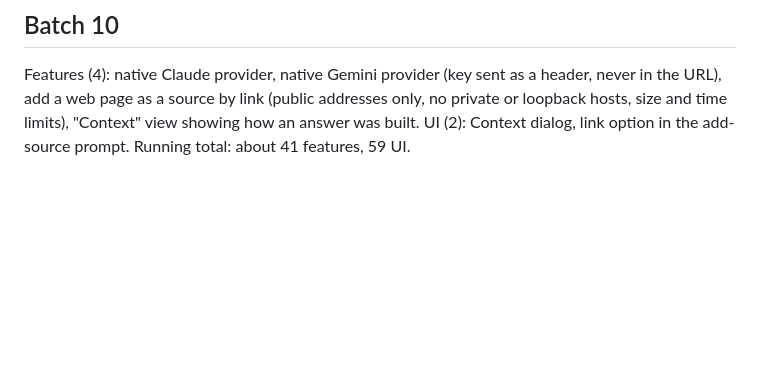
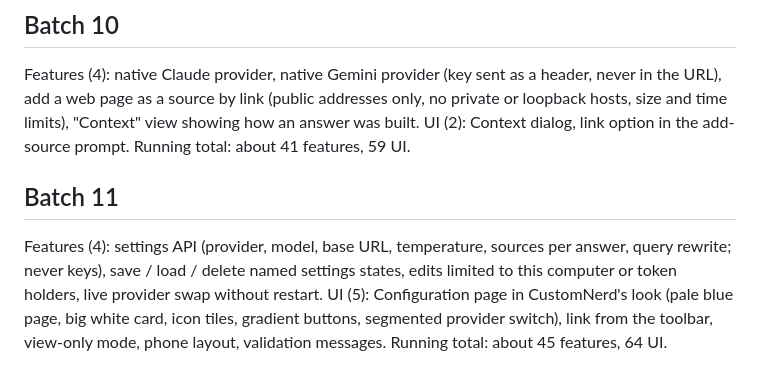
Before and after one commit to Harsh23Kashyap/customchat, a Markdown page: docs/ROUNDS.md, the part around the change. GitHub-like rendering; blank space fills up the shorter version.

Commit message:
Rounds log

```diff
--- a/docs/ROUNDS.md
+++ b/docs/ROUNDS.md
@@ -63,3 +63,8 @@ Running total: about 37 features, 57 UI.
 Features (4): native Claude provider, native Gemini provider (key sent as a header, never in the URL), add a web page as a source by link (public addresses only, no private or loopback hosts, size and time limits), "Context" view showing how an answer was built.
 UI (2): Context dialog, link option in the add-source prompt.
 Running total: about 41 features, 59 UI.
+
+## Batch 11
+Features (4): settings API (provider, model, base URL, temperature, sources per answer, query rewrite; never keys), save / load / delete named settings states, edits limited to this computer or token holders, live provider swap without restart.
+UI (5): Configuration page in CustomNerd's look (pale blue page, big white card, icon tiles, gradient buttons, segmented provider switch), link from the toolbar, view-only mode, phone layout, validation messages.
+Running total: about 45 features, 64 UI.
```
